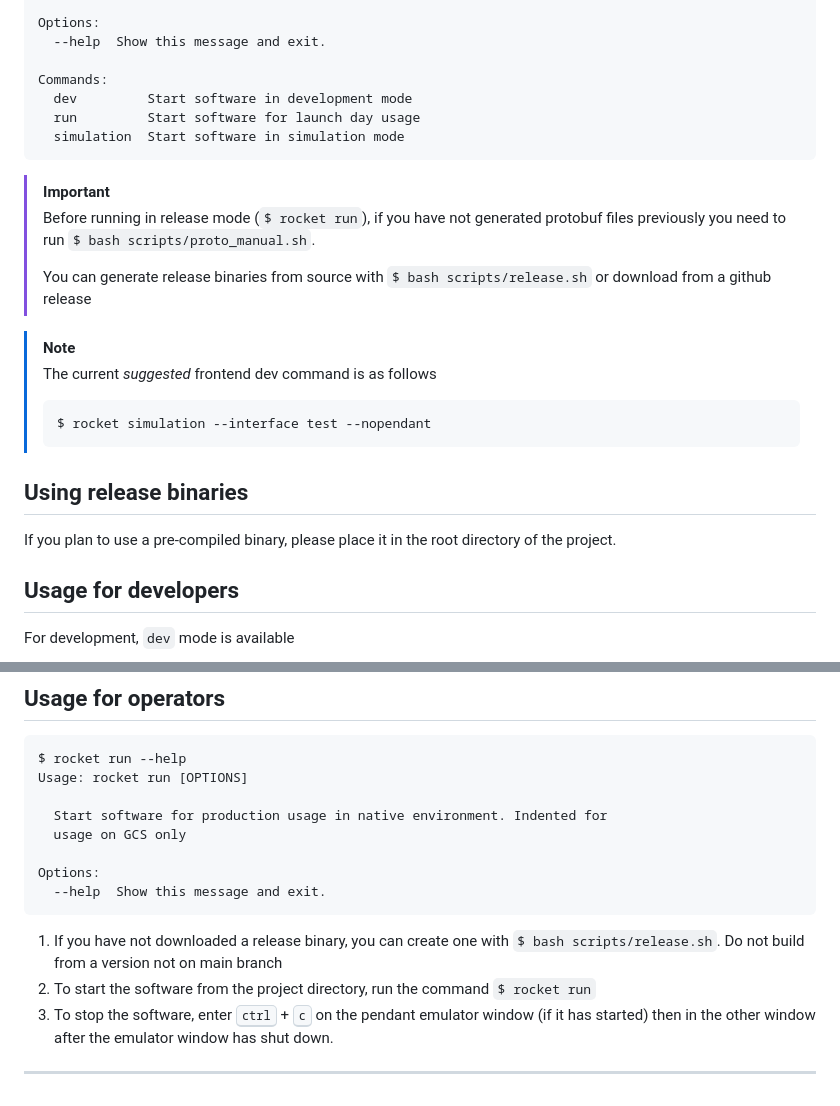
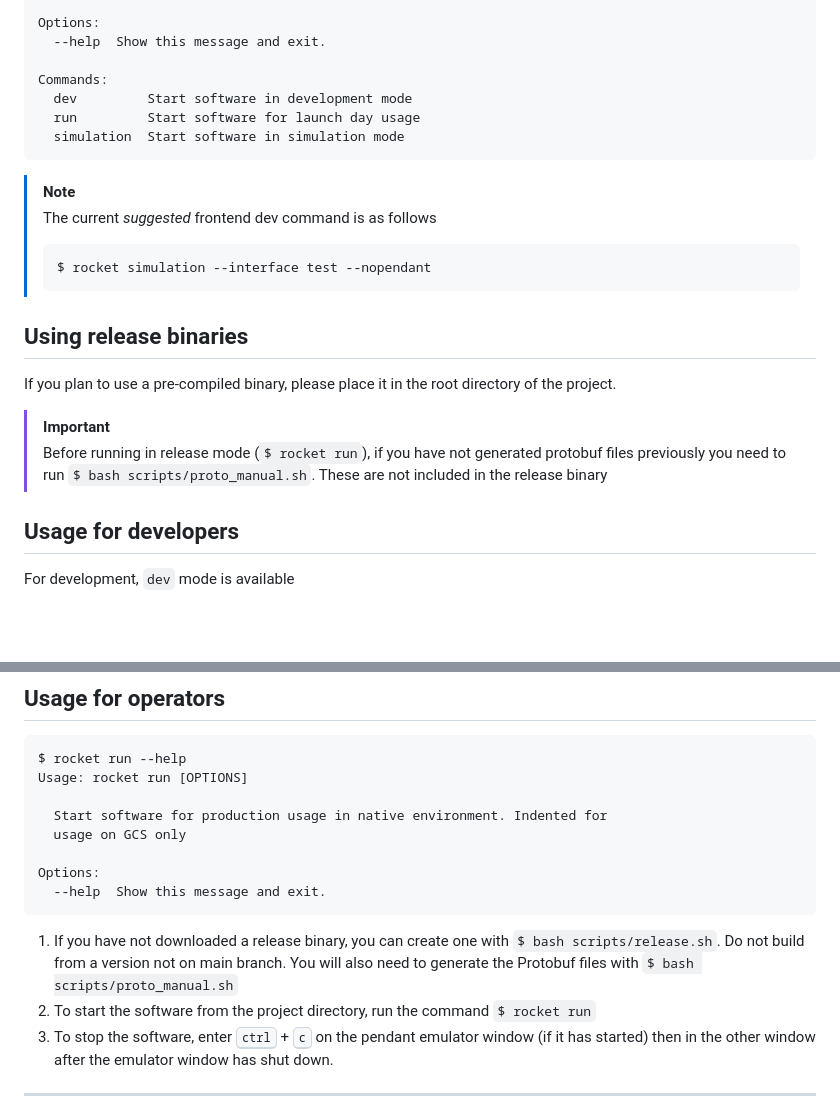
Before and after one commit to RMIT-Hive-Rocketry/GCS, a Markdown page: docs/usage.md, 2 parts joined by grey strips. Rendered like a GitHub page; blank space fills up the shorter version.

````diff
--- a/docs/usage.md
+++ b/docs/usage.md
@@ -20,12 +20,6 @@ Commands:
   simulation  Start software in simulation mode
 ```
 
-> [!IMPORTANT]
-> Before running in release mode (`$ rocket run`), if you have not generated protobuf files previously you need to run `$ bash scripts/proto_manual.sh`.
->
-> You can generate release binaries from source with `$ bash scripts/release.sh` or download from a github release
-
-
 > [!NOTE]
 > The current *suggested* frontend dev command is as follows
 > ```
@@ -35,6 +29,11 @@ Commands:
 ## Using release binaries
 
 If you plan to use a pre-compiled binary, please place it in the root directory of the project.
+
+
+> [!IMPORTANT]
+> Before running in release mode (`$ rocket run`), if you have not generated protobuf files previously you need to run `$ bash scripts/proto_manual.sh`. These are not included in the release binary
+
 
 ## Usage for developers
 
@@ -100,7 +99,7 @@ Options:
   --help  Show this message and exit.
 ```
 
-1. If you have not downloaded a release binary, you can create one with `$ bash scripts/release.sh`. Do not build from a version not on main branch
+1. If you have not downloaded a release binary, you can create one with `$ bash scripts/release.sh`. Do not build from a version not on main branch. You will also need to generate the Protobuf files with `$ bash scripts/proto_manual.sh`
 2. To start the software from the project directory, run the command `$ rocket run`
 3. To stop the software, enter <kbd>ctrl</kbd> + <kbd>c</kbd> on the pendant emulator window (if it has started) then in the other window after the emulator window has shut down.
 
````
